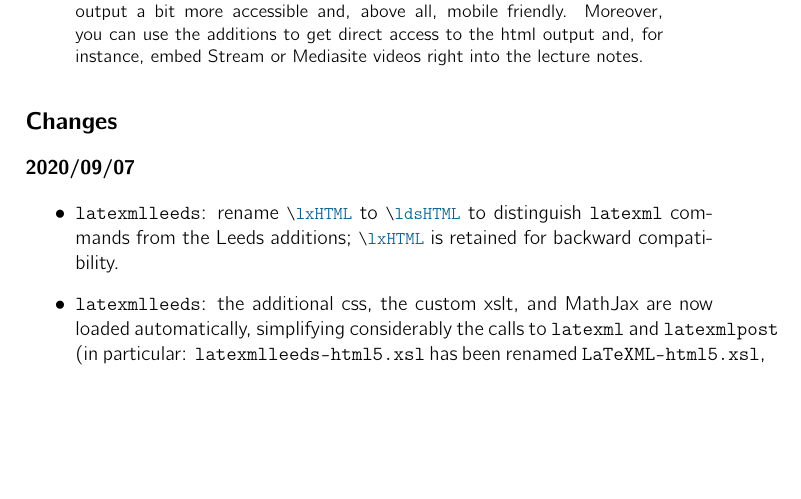
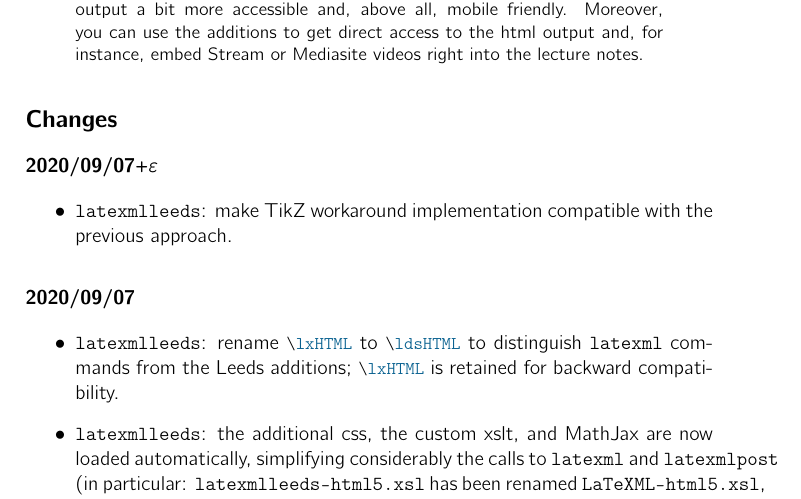
Before and after one commit to vlmantova/bookmlleeds, a LaTeX paper (LaTeXML-Leeds.tex): part of page 1 of 12, cut so that both start at the same text, the shorter picture padded with empty space. Compiled offline with pdfLaTeX; TikZ figures are drawn from their code, not taken from saved files.

Commit message:
document changes

```diff
--- a/LaTeXML-Leeds.tex
+++ b/LaTeXML-Leeds.tex
@@ -62,6 +62,10 @@
 \end{abstract}
 
 \subsection*{Changes}
+\subsubsection*{2020/09/07+\texorpdfstring{$\varepsilon$}{ɛ}}
+\begin{itemize}
+  \item \verb|latexmlleeds|: make TikZ workaround implementation compatible with the previous approach.
+\end{itemize}
 \subsubsection*{2020/09/07}
 \begin{itemize}
   \item \verb|latexmlleeds|: rename \ltxinline|\lxHTML| to \ltxinline|\ldsHTML| to distinguish \verb|latexml| commands from the Leeds additions; \ltxinline|\lxHTML| is retained for backward compatibility.
```
